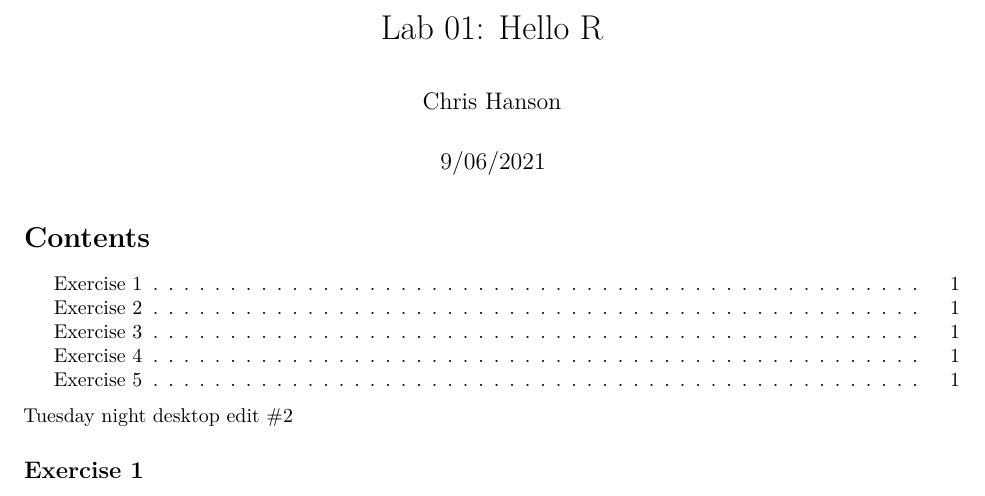
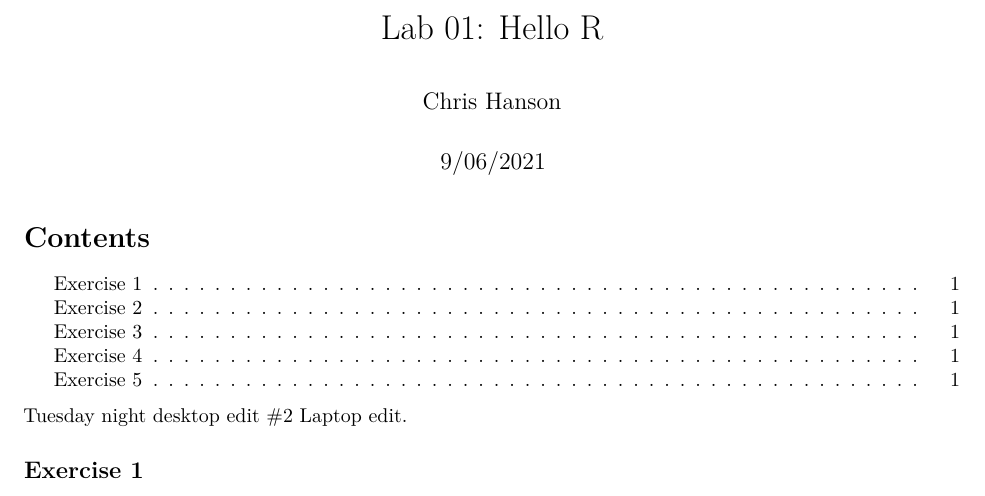
Before and after one commit to Systemmatrix555/PM566, an R Markdown document (lab1/pm566-01-lab/01-lab-hello-r.Rmd): part of the page, cut so that both start at the same text. Rendered offline with R 4.5, knitr and Pandoc, then LaTeX, with nearby package versions; some code elsewhere in the file could not run offline.

Commit message:
Laptop edit 6:34

````diff
--- a/lab1/pm566-01-lab/01-lab-hello-r.Rmd
+++ b/lab1/pm566-01-lab/01-lab-hello-r.Rmd
@@ -13,6 +13,7 @@ output:
     theme: sandstone
 ---
 Tuesday night desktop edit #2
+Laptop edit.
 
 ```{r setup, include=FALSE}
 knitr::opts_chunk$set(echo = TRUE)
````
Also changed, not shown: 1 other file.
